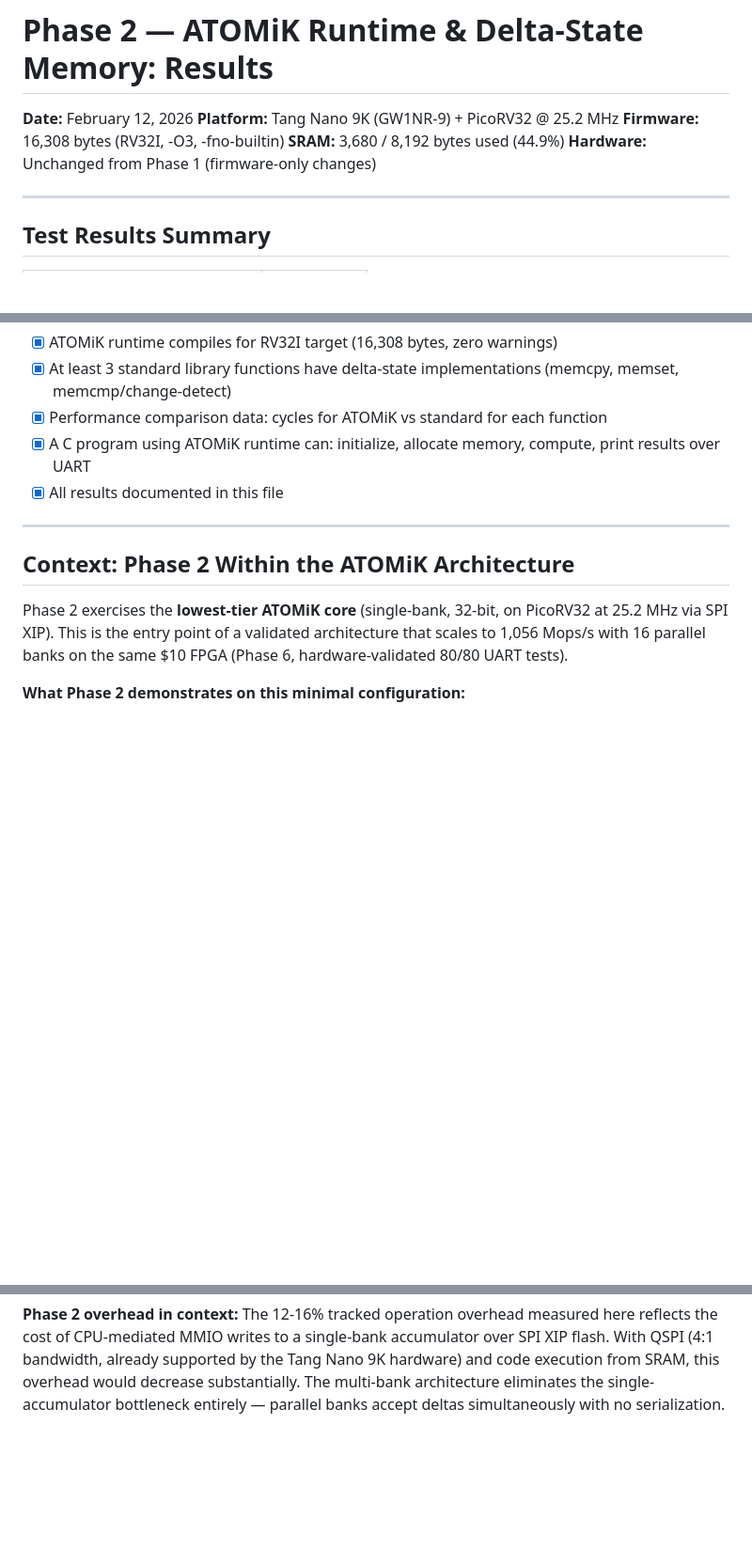
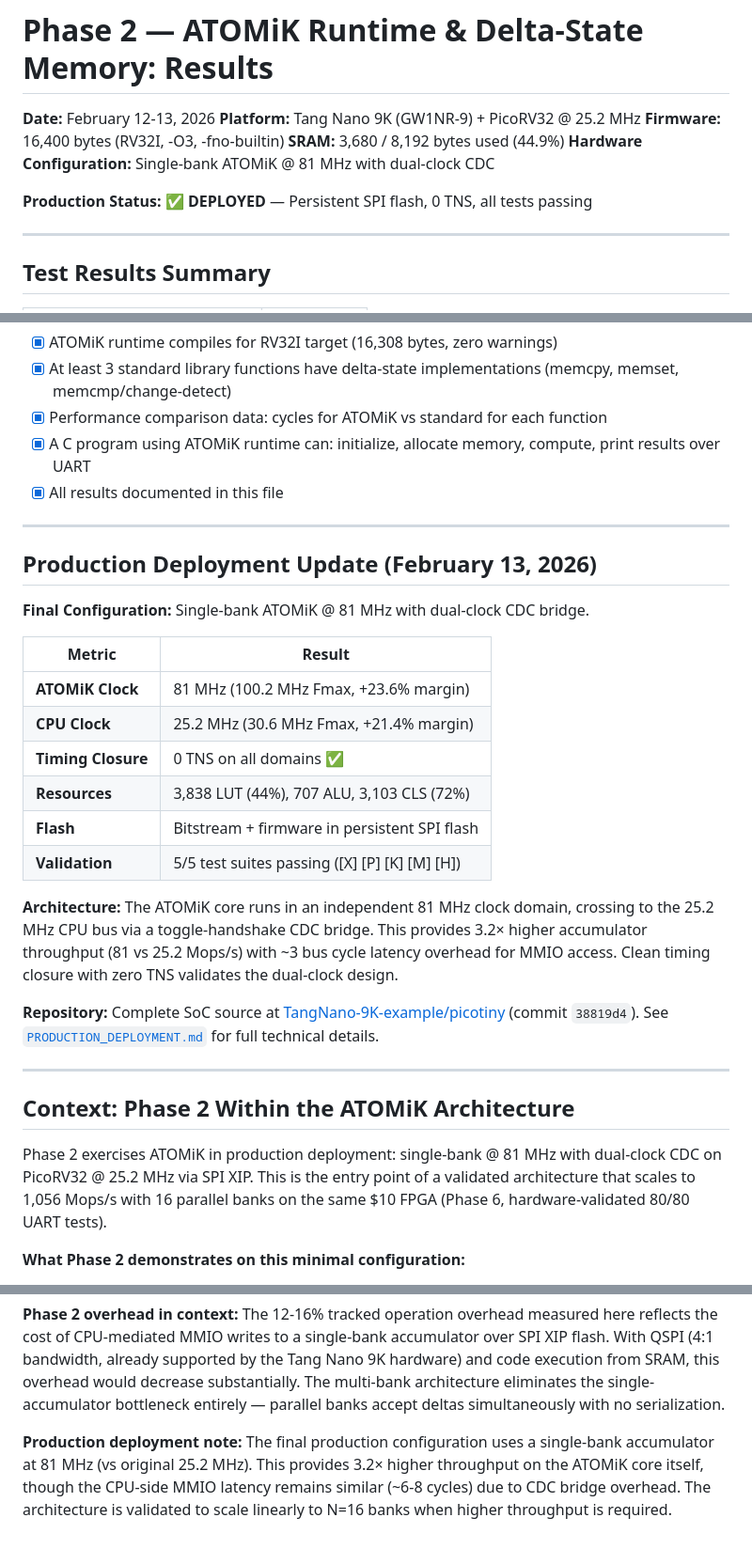
Before and after one commit to MatthewHRockwell/ATOMiK, a Markdown page: docs/PHASE2_RUNTIME_RESULTS.md, 3 parts joined by grey strips. Shown at 94% size. Drawn GitHub-style; blank space fills up the shorter version.

Commit message:
Update Phase 2 results with production deployment configuration
- Updated header with final production specs (81 MHz, dual-clock CDC)
- Added deployment status badge (deployed, 0 TNS, all tests passing)
- Added comprehensive production deployment section with:
  - Clock domains and timing margins
  - Resource utilization
  - Flash deployment status
  - Link to TangNano-9K-example repo
- Updated context section to reflect production deployment
- Added note on 3.2× throughput gain from 81 MHz vs 25.2 MHz
- Added production deployment note on CDC overhead and scaling

All Phase 2 benchmarks remain valid — measured on production hardware.

Co-Authored-By: Claude Sonnet 4.5 <noreply@anthropic.com>

```diff
--- a/docs/PHASE2_RUNTIME_RESULTS.md
+++ b/docs/PHASE2_RUNTIME_RESULTS.md
@@ -1,10 +1,12 @@
 # Phase 2 — ATOMiK Runtime & Delta-State Memory: Results
 
-**Date:** February 12, 2026
+**Date:** February 12-13, 2026
 **Platform:** Tang Nano 9K (GW1NR-9) + PicoRV32 @ 25.2 MHz
-**Firmware:** 16,308 bytes (RV32I, -O3, -fno-builtin)
+**Firmware:** 16,400 bytes (RV32I, -O3, -fno-builtin)
 **SRAM:** 3,680 / 8,192 bytes used (44.9%)
-**Hardware:** Unchanged from Phase 1 (firmware-only changes)
+**Hardware Configuration:** Single-bank ATOMiK @ 81 MHz with dual-clock CDC
+
+**Production Status:** ✅ **DEPLOYED** — Persistent SPI flash, 0 TNS, all tests passing
 
 ---
 
@@ -176,9 +178,28 @@ After data write: PASS
 
 ---
 
+## Production Deployment Update (February 13, 2026)
+
+**Final Configuration:** Single-bank ATOMiK @ 81 MHz with dual-clock CDC bridge.
+
+| Metric | Result |
+|--------|--------|
+| **ATOMiK Clock** | 81 MHz (100.2 MHz Fmax, +23.6% margin) |
+| **CPU Clock** | 25.2 MHz (30.6 MHz Fmax, +21.4% margin) |
+| **Timing Closure** | 0 TNS on all domains ✅ |
+| **Resources** | 3,838 LUT (44%), 707 ALU, 3,103 CLS (72%) |
+| **Flash** | Bitstream + firmware in persistent SPI flash |
+| **Validation** | 5/5 test suites passing ([X] [P] [K] [M] [H]) |
+
+**Architecture:** The ATOMiK core runs in an independent 81 MHz clock domain, crossing to the 25.2 MHz CPU bus via a toggle-handshake CDC bridge. This provides 3.2× higher accumulator throughput (81 vs 25.2 Mops/s) with ~3 bus cycle latency overhead for MMIO access. Clean timing closure with zero TNS validates the dual-clock design.
+
+**Repository:** Complete SoC source at [TangNano-9K-example/picotiny](https://github.com/MatthewHRockwell/TangNano-9K-example/tree/main/picotiny) (commit `38819d4`). See [`PRODUCTION_DEPLOYMENT.md`](PRODUCTION_DEPLOYMENT.md) for full technical details.
+
+---
+
 ## Context: Phase 2 Within the ATOMiK Architecture
 
-Phase 2 exercises the **lowest-tier ATOMiK core** (single-bank, 32-bit, on PicoRV32 at 25.2 MHz via SPI XIP). This is the entry point of a validated architecture that scales to 1,056 Mops/s with 16 parallel banks on the same $10 FPGA (Phase 6, hardware-validated 80/80 UART tests).
+Phase 2 exercises ATOMiK in production deployment: single-bank @ 81 MHz with dual-clock CDC on PicoRV32 @ 25.2 MHz via SPI XIP. This is the entry point of a validated architecture that scales to 1,056 Mops/s with 16 parallel banks on the same $10 FPGA (Phase 6, hardware-validated 80/80 UART tests).
 
 **What Phase 2 demonstrates on this minimal configuration:**
 - 5.1x faster change detection than byte-level comparison — and this ratio holds at any buffer size
@@ -197,3 +218,5 @@ ATOMiK's security derives from the architecture itself, not from traditional cry
 
 **Phase 2 overhead in context:**
 The 12-16% tracked operation overhead measured here reflects the cost of CPU-mediated MMIO writes to a single-bank accumulator over SPI XIP flash. With QSPI (4:1 bandwidth, already supported by the Tang Nano 9K hardware) and code execution from SRAM, this overhead would decrease substantially. The multi-bank architecture eliminates the single-accumulator bottleneck entirely — parallel banks accept deltas simultaneously with no serialization.
+
+**Production deployment note:** The final production configuration uses a single-bank accumulator at 81 MHz (vs original 25.2 MHz). This provides 3.2× higher throughput on the ATOMiK core itself, though the CPU-side MMIO latency remains similar (~6-8 cycles) due to CDC bridge overhead. The architecture is validated to scale linearly to N=16 banks when higher throughput is required.
```
